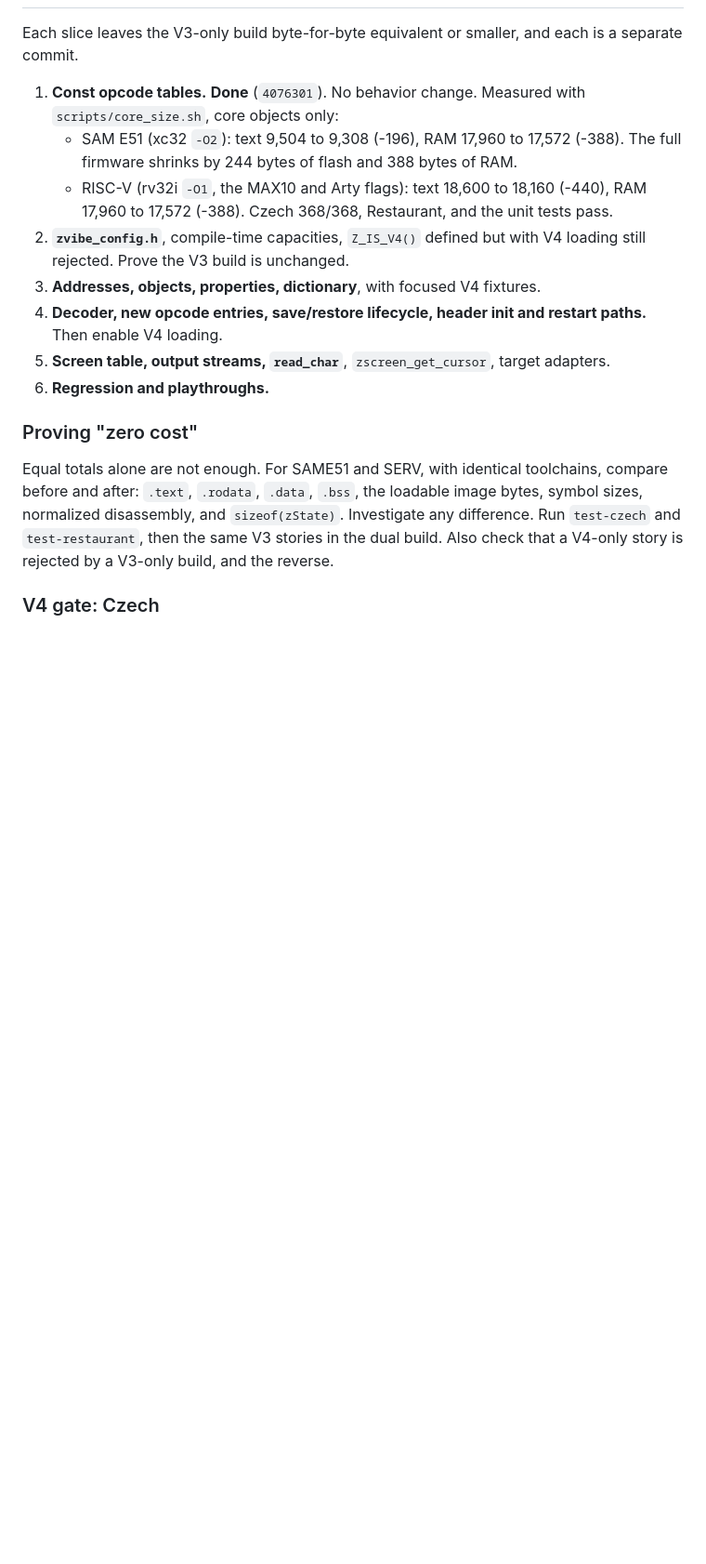
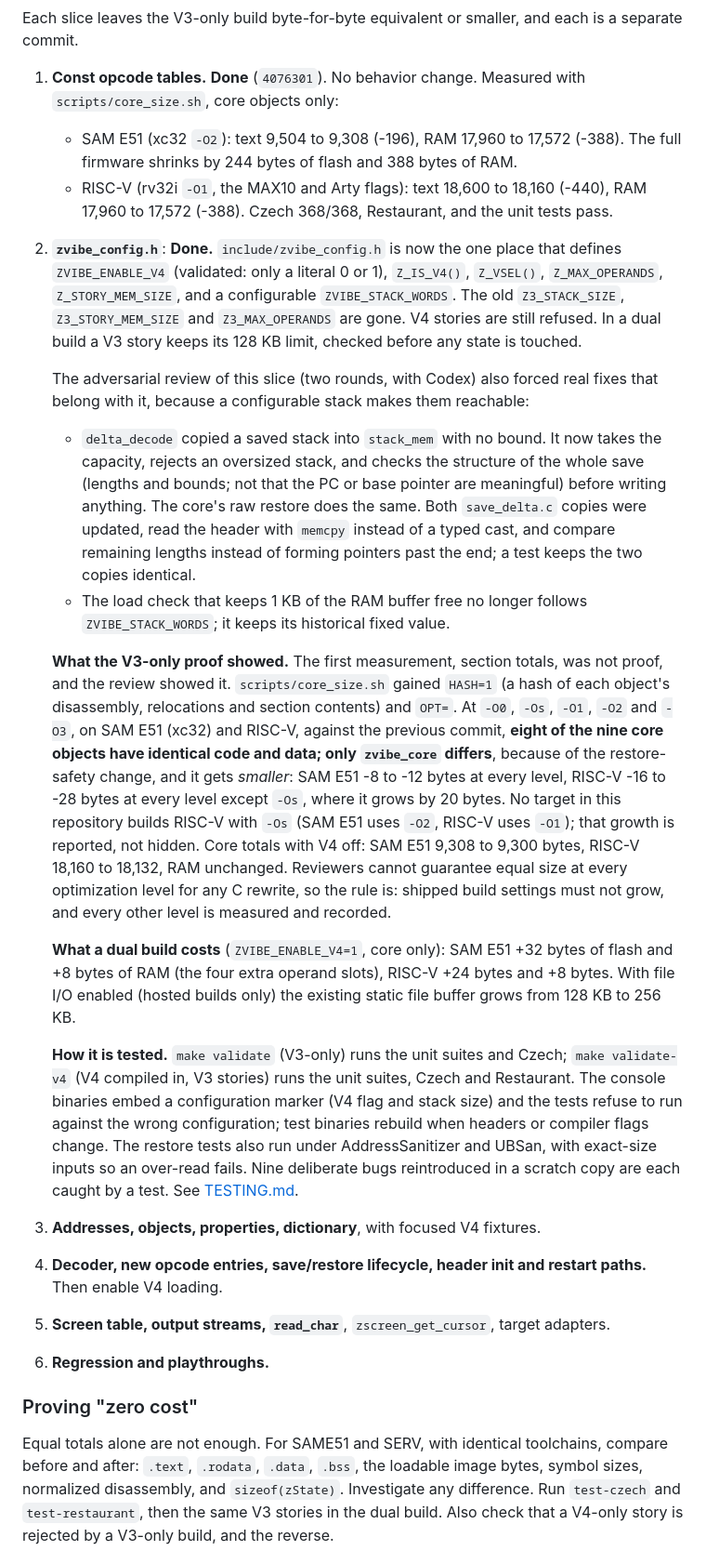
Before and after one commit to emuck/zvibe, a Markdown page: docs/V4_DESIGN.md, the part around the change. Shown at 93% size. Rendered like a GitHub page; blank space fills up the shorter version.

```diff
--- a/docs/V4_DESIGN.md
+++ b/docs/V4_DESIGN.md
@@ -140,8 +140,56 @@ each is a separate commit.
    - RISC-V (rv32i `-O1`, the MAX10 and Arty flags): text 18,600 to 18,160
      (-440), RAM 17,960 to 17,572 (-388).
    Czech 368/368, Restaurant, and the unit tests pass.
-2. **`zvibe_config.h`**, compile-time capacities, `Z_IS_V4()` defined but with
-   V4 loading still rejected. Prove the V3 build is unchanged.
+2. **`zvibe_config.h`**: **Done.** `include/zvibe_config.h` is now the one
+   place that defines `ZVIBE_ENABLE_V4` (validated: only a literal 0 or 1),
+   `Z_IS_V4()`, `Z_VSEL()`, `Z_MAX_OPERANDS`, `Z_STORY_MEM_SIZE`, and a
+   configurable `ZVIBE_STACK_WORDS`. The old `Z3_STACK_SIZE`,
+   `Z3_STORY_MEM_SIZE` and `Z3_MAX_OPERANDS` are gone. V4 stories are still
+   refused. In a dual build a V3 story keeps its 128 KB limit, checked before
+   any state is touched.
+
+   The adversarial review of this slice (two rounds, with Codex) also forced
+   real fixes that belong with it, because a configurable stack makes them
+   reachable:
+   - `delta_decode` copied a saved stack into `stack_mem` with no bound. It now
+     takes the capacity, rejects an oversized stack, and checks the structure of
+     the whole save (lengths and bounds; not that the PC or base pointer are
+     meaningful) before writing anything. The core's raw restore does the same.
+     Both `save_delta.c` copies were updated, read the header with `memcpy`
+     instead of a typed cast, and compare remaining lengths instead of forming
+     pointers past the end; a test keeps the two copies identical.
+   - The load check that keeps 1 KB of the RAM buffer free no longer follows
+     `ZVIBE_STACK_WORDS`; it keeps its historical fixed value.
+
+   **What the V3-only proof showed.** The first measurement, section totals,
+   was not proof, and the review showed it. `scripts/core_size.sh` gained
+   `HASH=1` (a hash of each object's disassembly, relocations and section
+   contents) and `OPT=`. At `-O0`, `-Os`, `-O1`, `-O2` and `-O3`, on SAM E51
+   (xc32) and RISC-V, against the previous commit, **eight of the nine core
+   objects have identical code and data; only `zvibe_core` differs**, because
+   of the restore-safety change, and it gets *smaller*: SAM E51 -8 to -12 bytes
+   at every level, RISC-V -16 to -28 bytes at every level except `-Os`, where it
+   grows by 20 bytes. No target in this repository builds RISC-V with `-Os`
+   (SAM E51 uses `-O2`, RISC-V uses `-O1`); that growth is reported, not
+   hidden. Core totals with V4 off: SAM E51 9,308 to 9,300 bytes, RISC-V 18,160
+   to 18,132, RAM unchanged. Reviewers cannot guarantee equal size at every
+   optimization level for any C rewrite, so the rule is: shipped build settings
+   must not grow, and every other level is measured and recorded.
+
+   **What a dual build costs** (`ZVIBE_ENABLE_V4=1`, core only): SAM E51 +32
+   bytes of flash and +8 bytes of RAM (the four extra operand slots), RISC-V +24
+   bytes and +8 bytes. With file I/O enabled (hosted builds only) the existing
+   static file buffer grows from 128 KB to 256 KB.
+
+   **How it is tested.** `make validate` (V3-only) runs the unit suites and
+   Czech; `make validate-v4` (V4 compiled in, V3 stories) runs the unit suites,
+   Czech and Restaurant. The console binaries embed a configuration marker
+   (V4 flag and stack size) and the tests refuse to run against the wrong
+   configuration; test binaries rebuild when headers or compiler flags change.
+   The restore tests also run under AddressSanitizer and UBSan, with exact-size
+   inputs so an over-read fails. Nine deliberate bugs reintroduced in a scratch
+   copy are each caught by a test. See [TESTING.md](TESTING.md).
+
 3. **Addresses, objects, properties, dictionary**, with focused V4 fixtures.
 4. **Decoder, new opcode entries, save/restore lifecycle, header init and
    restart paths.** Then enable V4 loading.
```
Also changed, not shown: docs/TESTING.md (+44 -0 lines), docs/V4_MEMORY.md (+2 -2 lines).
